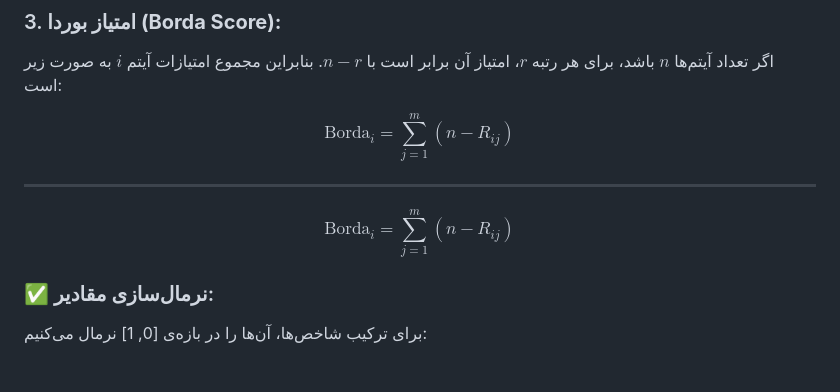
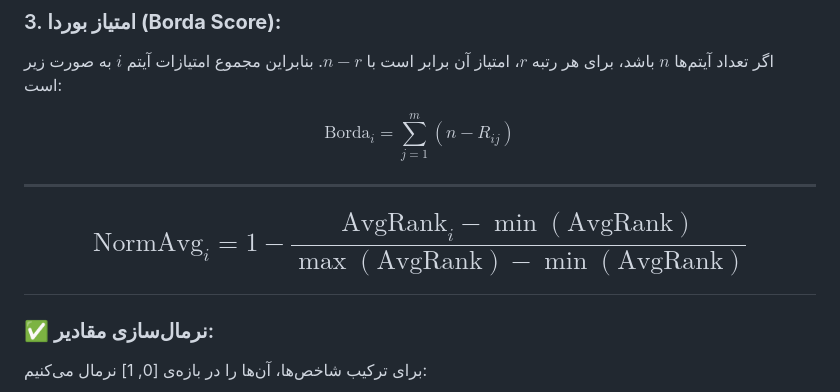
Before and after one commit to pydevcasts/MLHub, a Markdown page: Dr_Akbari/Ensemble_Ranking.md, the part around the change. Drawn GitHub-style; blank space fills up the shorter version.

```diff
--- a/Dr_Akbari/Ensemble_Ranking.md
+++ b/Dr_Akbari/Ensemble_Ranking.md
@@ -38,9 +38,11 @@ $$
 $$
 
 ---
+
 $$
-\text{Borda}_i = \sum_{j=1}^{m} (n - R_{ij})
+\text{NormAvg}_i = 1 - \frac{\text{AvgRank}_i - \min(\text{AvgRank})}{\max(\text{AvgRank}) - \min(\text{AvgRank})}
 $$
+---
 
 ### ✅ نرمال‌سازی مقادیر:
 
```
